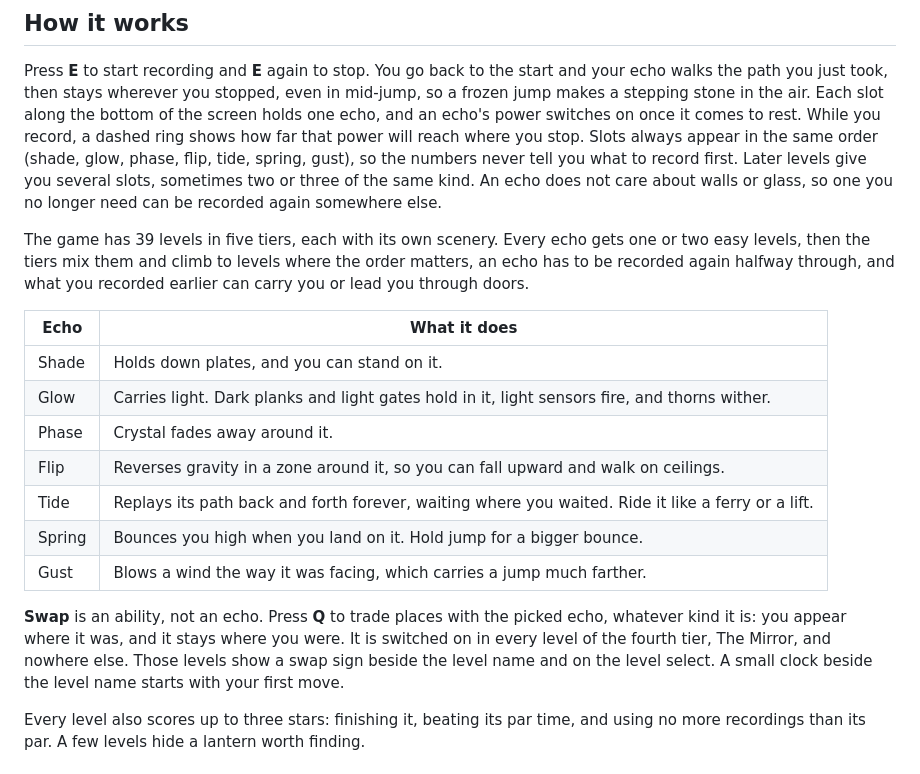
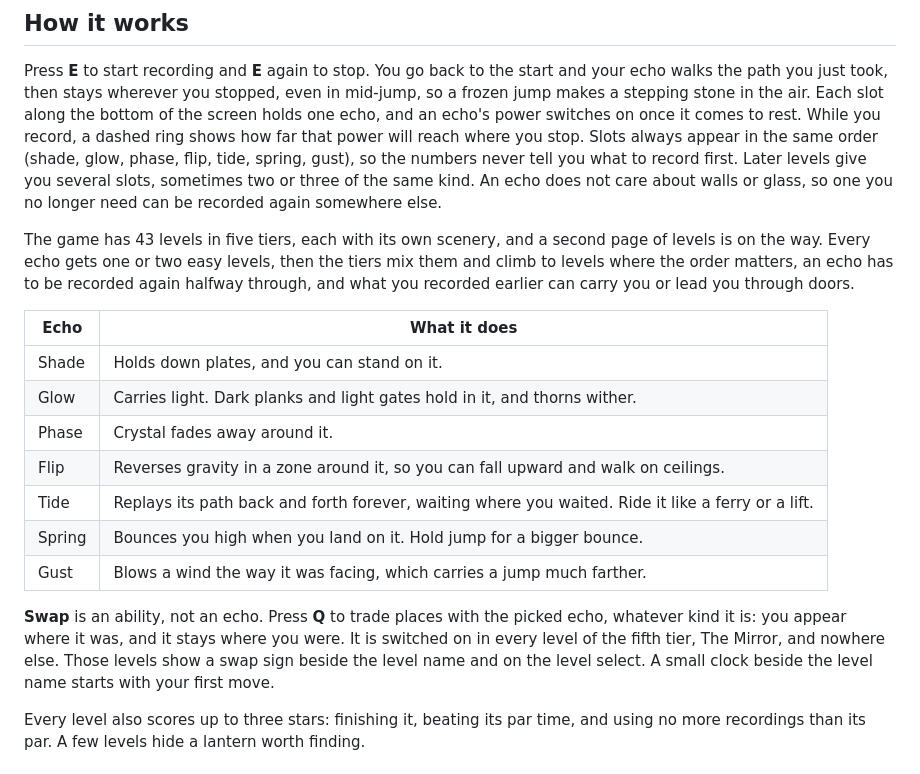
Before and after one commit to cubicobelus/afterglow, a Markdown page: README.md, the part around the change. Rendered like a GitHub page.

Commit message:
README: 43 levels, fifth tier is The Mirror

```diff
--- a/README.md
+++ b/README.md
@@ -21,21 +21,21 @@ Each slot along the bottom of the screen holds one echo, and an echo's power swi
 Later levels give you several slots, sometimes two or three of the same kind. An echo does not care about walls or
 glass, so one you no longer need can be recorded again somewhere else.
 
-The game has 39 levels in five tiers, each with its own scenery. Every echo gets one or two easy levels, then the
+The game has 43 levels in five tiers, each with its own scenery, and a second page of levels is on the way. Every echo gets one or two easy levels, then the
 tiers mix them and climb to levels where the order matters, an echo has to be recorded again halfway through, and
 what you recorded earlier can carry you or lead you through doors.
 
 | Echo | What it does |
 |---|---|
 | Shade | Holds down plates, and you can stand on it. |
-| Glow | Carries light. Dark planks and light gates hold in it, light sensors fire, and thorns wither. |
+| Glow | Carries light. Dark planks and light gates hold in it, and thorns wither. |
 | Phase | Crystal fades away around it. |
 | Flip | Reverses gravity in a zone around it, so you can fall upward and walk on ceilings. |
 | Tide | Replays its path back and forth forever, waiting where you waited. Ride it like a ferry or a lift. |
 | Spring | Bounces you high when you land on it. Hold jump for a bigger bounce. |
 | Gust | Blows a wind the way it was facing, which carries a jump much farther. |
 
-**Swap** is an ability, not an echo. Press **Q** to trade places with the picked echo, whatever kind it is: you appear where it was, and it stays where you were. It is switched on in every level of the fourth tier, The Mirror, and nowhere else. Those levels show a swap sign beside the level name and on the level select. A small clock beside the level name starts with your first move.
+**Swap** is an ability, not an echo. Press **Q** to trade places with the picked echo, whatever kind it is: you appear where it was, and it stays where you were. It is switched on in every level of the fifth tier, The Mirror, and nowhere else. Those levels show a swap sign beside the level name and on the level select. A small clock beside the level name starts with your first move.
 
 Every level also scores up to three stars: finishing it, beating its par time, and using no more recordings than
 its par. A few levels hide a lantern worth finding.
```
